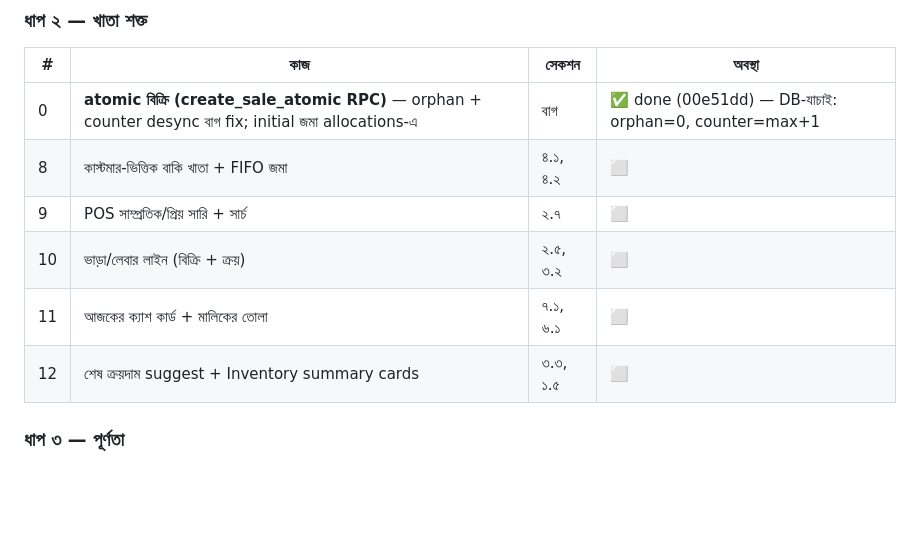
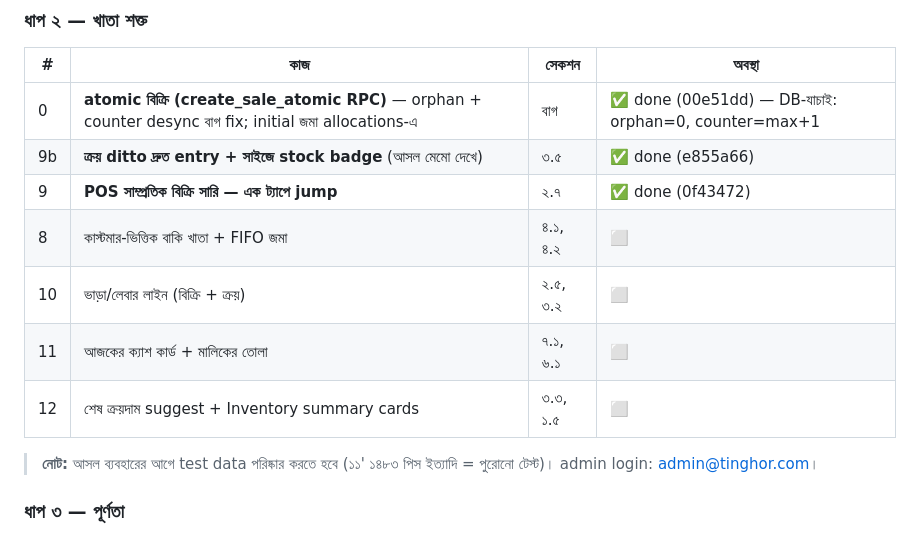
Before and after one commit to abdulla-al-maruf/tinghor-pos, a Markdown page: IMPROVEMENT_PLAN.md, the part around the change. Rendered like a GitHub page; blank space fills up the shorter version.

Commit message:
Plan: mark recent-row + purchase-ditto done; note test-data cleanup + new admin

```diff
--- a/IMPROVEMENT_PLAN.md
+++ b/IMPROVEMENT_PLAN.md
@@ -196,11 +196,14 @@ delivered/pending-ই আছে। "৫ বানের ৩ বান গেছ
 | # | কাজ | সেকশন | অবস্থা |
 |---|---|---|---|
 | 0 | **atomic বিক্রি (create_sale_atomic RPC)** — orphan + counter desync বাগ fix; initial জমা allocations-এ | বাগ | ✅ done (00e51dd) — DB-যাচাই: orphan=0, counter=max+1 |
+| 9b | **ক্রয় ditto দ্রুত entry + সাইজে stock badge** (আসল মেমো দেখে) | ৩.৫ | ✅ done (e855a66) |
+| 9 | **POS সাম্প্রতিক বিক্রি সারি — এক ট্যাপে jump** | ২.৭ | ✅ done (0f43472) |
 | 8 | কাস্টমার-ভিত্তিক বাকি খাতা + FIFO জমা | ৪.১, ৪.২ | ⬜ |
-| 9 | POS সাম্প্রতিক/প্রিয় সারি + সার্চ | ২.৭ | ⬜ |
 | 10 | ভাড়া/লেবার লাইন (বিক্রি + ক্রয়) | ২.৫, ৩.২ | ⬜ |
 | 11 | আজকের ক্যাশ কার্ড + মালিকের তোলা | ৭.১, ৬.১ | ⬜ |
 | 12 | শেষ ক্রয়দাম suggest + Inventory summary cards | ৩.৩, ১.৫ | ⬜ |
+
+> **নোট:** আসল ব্যবহারের আগে test data পরিষ্কার করতে হবে (১১' ১৪৮৩ পিস ইত্যাদি = পুরোনো টেস্ট)। admin login: admin@tinghor.com।
 
 ### ধাপ ৩ — পূর্ণতা
 | 13 | customers টেবিল + opening due | ৫.১ |
```
